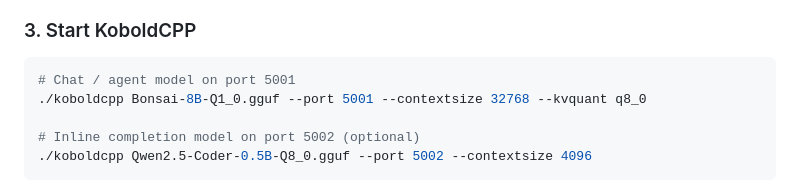
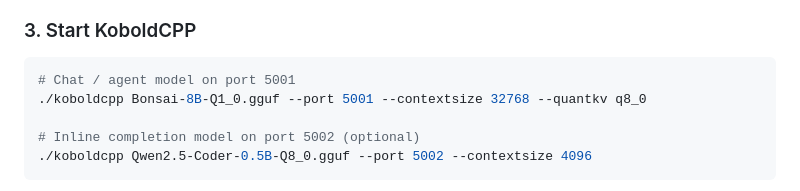
Before and after one commit to Trooper3001/bonsai-ide, a Markdown page: README.md, the part around the change. GitHub-like rendering.

````diff
--- a/README.md
+++ b/README.md
@@ -73,7 +73,7 @@ Download these GGUF files (e.g. from Hugging Face) into a `models/` folder:
 
 ```bash
 # Chat / agent model on port 5001
-./koboldcpp Bonsai-8B-Q1_0.gguf --port 5001 --contextsize 32768 --kvquant q8_0
+./koboldcpp Bonsai-8B-Q1_0.gguf --port 5001 --contextsize 32768 --quantkv q8_0
 
 # Inline completion model on port 5002 (optional)
 ./koboldcpp Qwen2.5-Coder-0.5B-Q8_0.gguf --port 5002 --contextsize 4096
````
